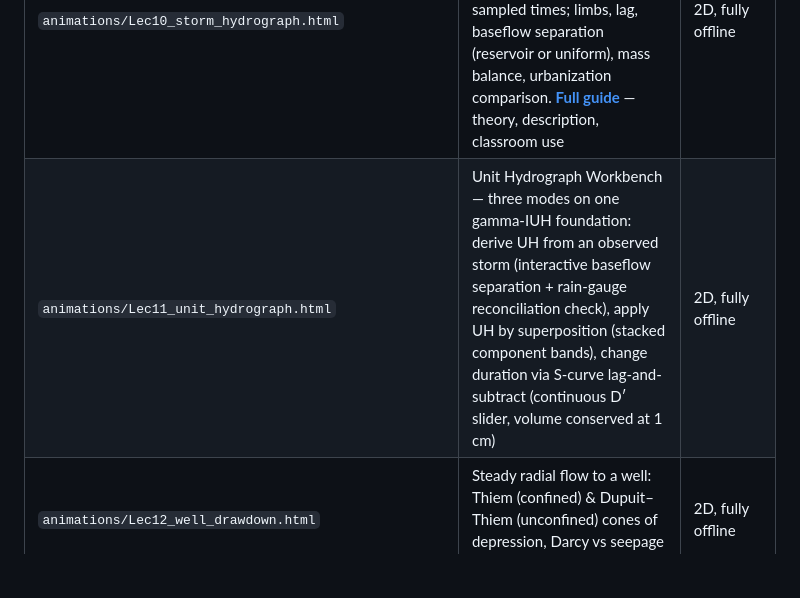
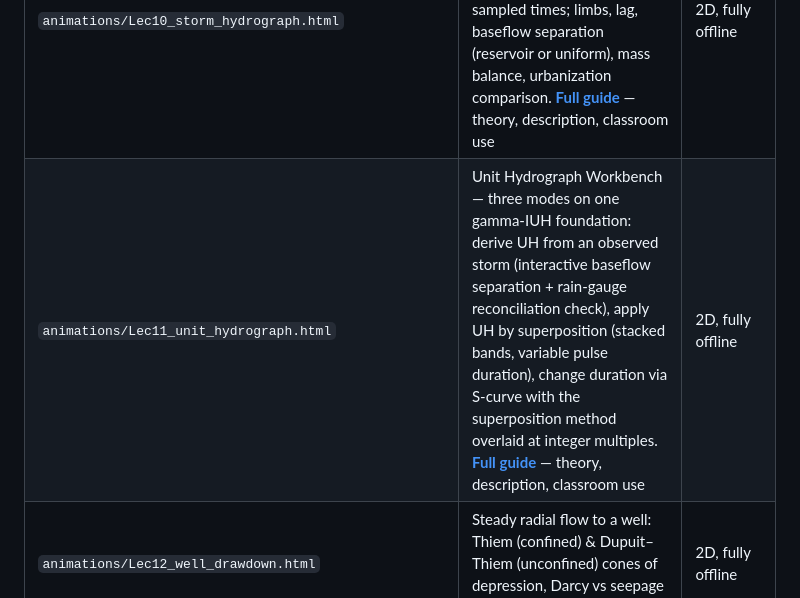
Before and after one commit to samirandas-cell/OpenHydroLab, a Markdown page: README.md, the part around the change. Drawn GitHub-style; blank space fills up the shorter version.

```diff
--- a/README.md
+++ b/README.md
@@ -27,7 +27,7 @@ verified by hand against worked textbook examples before release.
 | `animations/Lec9_idf_frequency.html` | Rainfall frequency analysis: Gumbel/EV1 by method of moments, live IDF curve family, binomial design-life risk, climate uplift | 2D, fully offline |
 | `animations/Lec10_rational_method.html` | Rational method: composite runoff coefficient, IDF intensity at t_c, peak flow — with an urbanization demo | 2D, fully offline |
 | `animations/Lec10_storm_hydrograph.html` | Storm hydrograph: rainfall → φ-index losses → Nash-cascade routing → live streamflow response; drops travel the network with IUH-sampled times; limbs, lag, baseflow separation (reservoir or uniform), mass balance, urbanization comparison. **[Full guide](docs/storm_hydrograph_guide.md)** — theory, description, classroom use | 2D, fully offline |
-| `animations/Lec11_unit_hydrograph.html` | Unit Hydrograph Workbench — three modes on one gamma-IUH foundation: derive UH from an observed storm (interactive baseflow separation + rain-gauge reconciliation check), apply UH by superposition (stacked component bands), change duration via S-curve lag-and-subtract (continuous D′ slider, volume conserved at 1 cm) | 2D, fully offline |
+| `animations/Lec11_unit_hydrograph.html` | Unit Hydrograph Workbench — three modes on one gamma-IUH foundation: derive UH from an observed storm (interactive baseflow separation + rain-gauge reconciliation check), apply UH by superposition (stacked bands, variable pulse duration), change duration via S-curve with the superposition method overlaid at integer multiples. **[Full guide](docs/unit_hydrograph_guide.md)** — theory, description, classroom use | 2D, fully offline |
 | `animations/Lec12_well_drawdown.html` | Steady radial flow to a well: Thiem (confined) & Dupuit–Thiem (unconfined) cones of depression, Darcy vs seepage velocity | 2D, fully offline |
 
 In development: weirs and sluice gates, channel transitions, Thiessen polygons, unsteady well drawdown (Theis).
```
Also changed, not shown: docs/unit_hydrograph_guide.md (added, +254 -0 lines).
